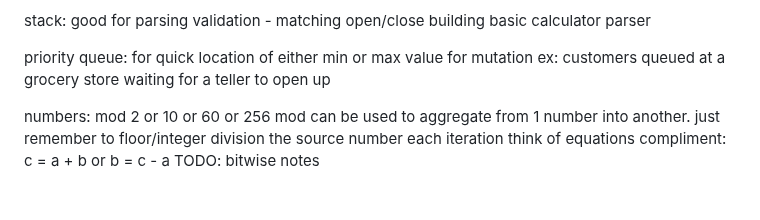
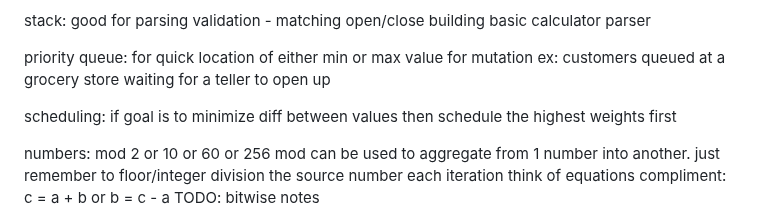
Before and after one commit to MajorZiploc/tooling_notes, a Markdown page: code_challenges/notes.md, the part around the change. Drawn GitHub-style; blank space fills up the shorter version.

Commit message:
+scheduling notes

```diff
--- a/code_challenges/notes.md
+++ b/code_challenges/notes.md
@@ -37,6 +37,9 @@ stack:
 priority queue:
   for quick location of either min or max value for mutation
     ex: customers queued at a grocery store waiting for a teller to open up
+
+scheduling:
+  if goal is to minimize diff between values then schedule the highest weights first
 
 numbers:
   mod 2 or 10 or 60 or 256
```
